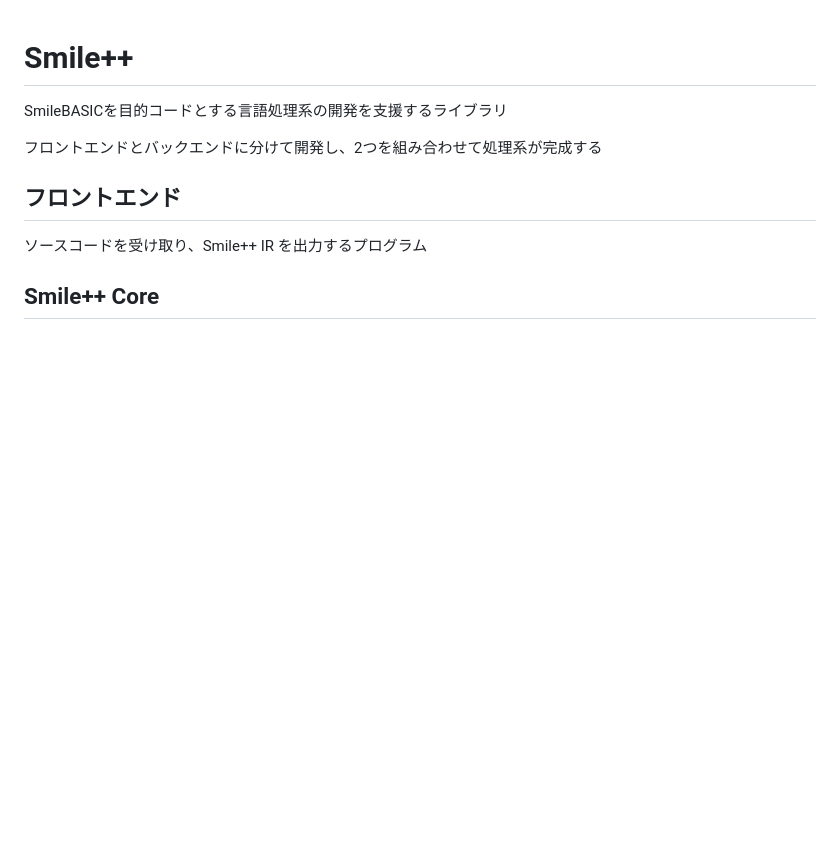
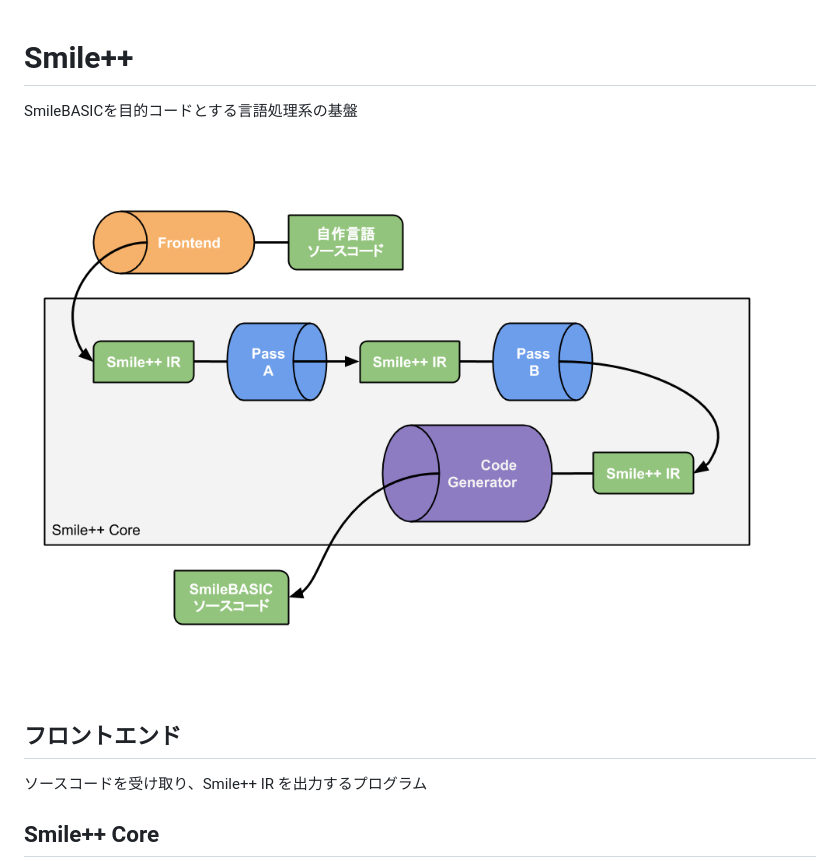
Before and after one commit to 0918nobita/Smile-pp, a Markdown page: README.md, the part around the change. Drawn GitHub-style; pictures changed too: Smile++.png (added); blank space fills up the shorter version.

Commit message:
Smile++ の全体像を表す図を追加した

```diff
--- a/README.md
+++ b/README.md
@@ -1,8 +1,8 @@
 # Smile++
 
-SmileBASICを目的コードとする言語処理系の開発を支援するライブラリ
+SmileBASICを目的コードとする言語処理系の基盤
 
-フロントエンドとバックエンドに分けて開発し、2つを組み合わせて処理系が完成する
+<img src="./Smile++.png" alt="Smile++ の全体像">
 
 <!-- ## 関数ライブラリ
 
```
